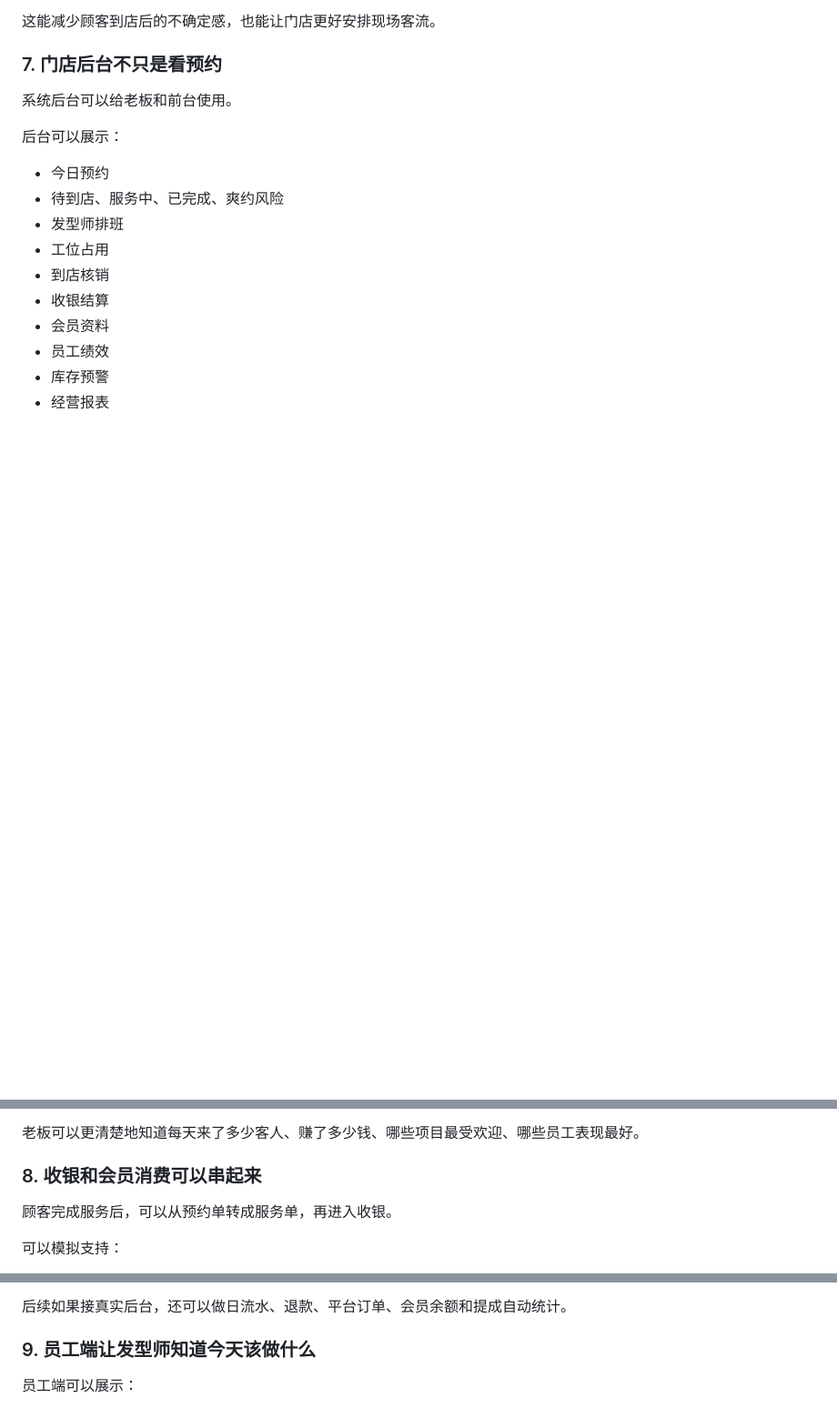
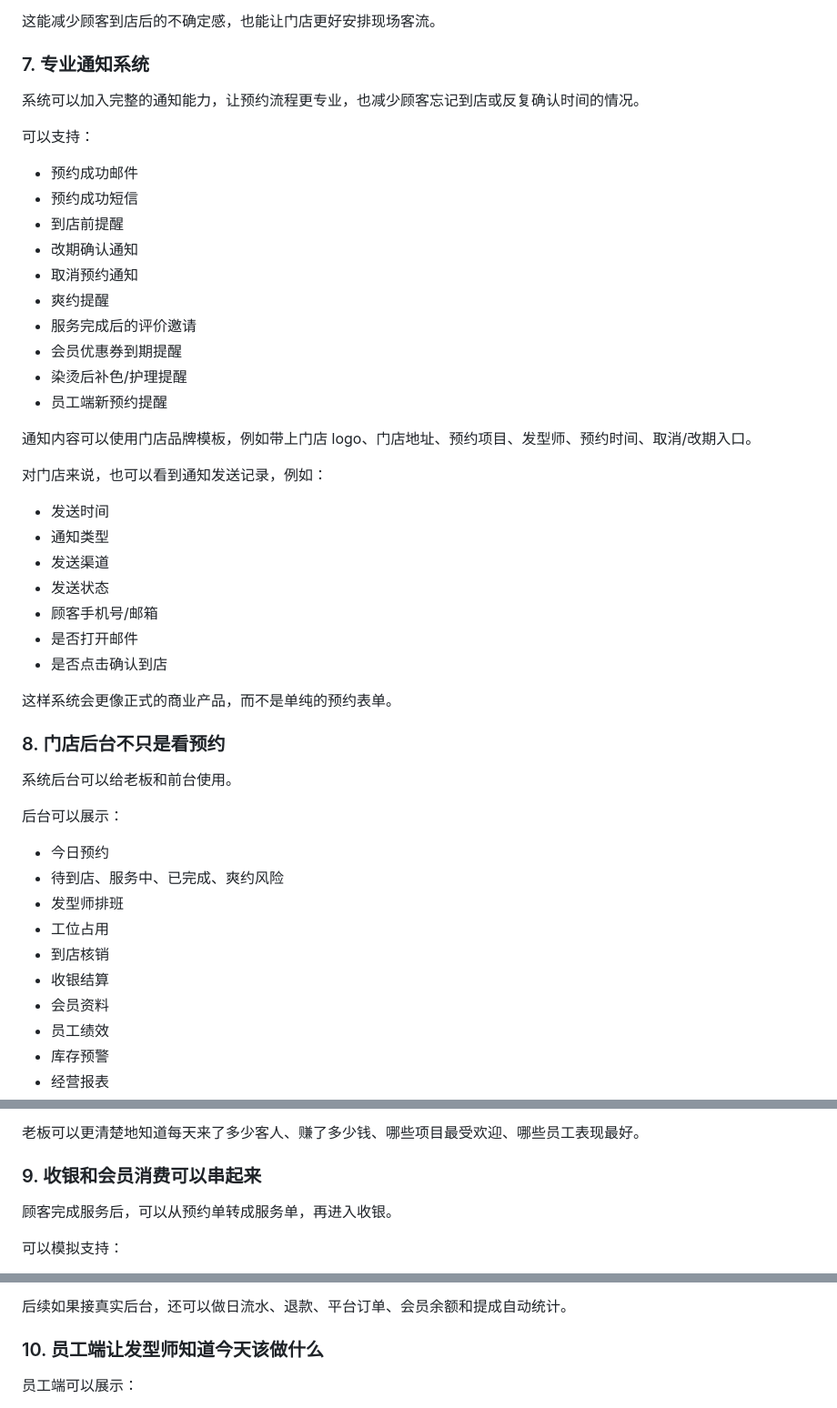
Before and after one commit to DuoPan/fageshalong, a Markdown page: docs/product-introduction.md, 3 parts joined by grey strips. Shown at 91% size. Drawn GitHub-style; blank space fills up the shorter version.

Commit message:
Document notification system feature

```diff
--- a/docs/product-introduction.md
+++ b/docs/product-introduction.md
@@ -107,7 +107,38 @@
 
 这能减少顾客到店后的不确定感，也能让门店更好安排现场客流。
 
-### 7. 门店后台不只是看预约
+### 7. 专业通知系统
+
+系统可以加入完整的通知能力，让预约流程更专业，也减少顾客忘记到店或反复确认时间的情况。
+
+可以支持：
+
+- 预约成功邮件
+- 预约成功短信
+- 到店前提醒
+- 改期确认通知
+- 取消预约通知
+- 爽约提醒
+- 服务完成后的评价邀请
+- 会员优惠券到期提醒
+- 染烫后补色/护理提醒
+- 员工端新预约提醒
+
+通知内容可以使用门店品牌模板，例如带上门店 logo、门店地址、预约项目、发型师、预约时间、取消/改期入口。
+
+对门店来说，也可以看到通知发送记录，例如：
+
+- 发送时间
+- 通知类型
+- 发送渠道
+- 发送状态
+- 顾客手机号/邮箱
+- 是否打开邮件
+- 是否点击确认到店
+
+这样系统会更像正式的商业产品，而不是单纯的预约表单。
+
+### 8. 门店后台不只是看预约
 
 系统后台可以给老板和前台使用。
 
@@ -126,7 +157,7 @@
 
 老板可以更清楚地知道每天来了多少客人、赚了多少钱、哪些项目最受欢迎、哪些员工表现最好。
 
-### 8. 收银和会员消费可以串起来
+### 9. 收银和会员消费可以串起来
 
 顾客完成服务后，可以从预约单转成服务单，再进入收银。
 
@@ -143,7 +174,7 @@
 
 后续如果接真实后台，还可以做日流水、退款、平台订单、会员余额和提成自动统计。
 
-### 9. 员工端让发型师知道今天该做什么
+### 10. 员工端让发型师知道今天该做什么
 
 员工端可以展示：
 
```
Also changed, not shown: other parts of docs/product-introduction.md (+1 -0 lines).
